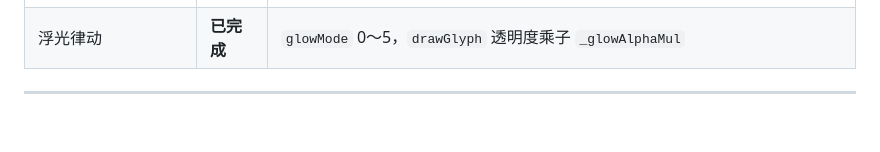
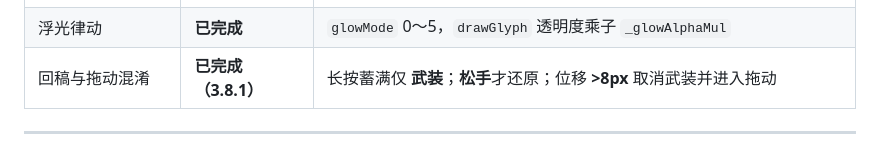
Before and after one commit to Reaor/virtualpet, a Markdown page: PLAN.md, the part around the change. Rendered like a GitHub page; blank space fills up the shorter version.

Commit message:
docs(PLAN): note 3.8.1 revert-on-release gesture
Co-authored-by: Dingduo Guo <Reaor@users.noreply.github.com>

```diff
--- a/PLAN.md
+++ b/PLAN.md
@@ -125,6 +125,7 @@ URL：`?skipIntro=1` 或 `?pet=1` 跳过开场；`?form=lissajous` 等仍指定
 | 数十种数学曲线 | **已完成** | `registerStandbyMathForms`：李萨如变体、蔷薇瓣数、旋轮线、心脏线/蝶形/超椭圆等 |
 | 颜色色板 | **已完成** | `bodyTintHex` + 弹层色块 + `<input type="color">` |
 | 浮光律动 | **已完成** | `glowMode` 0～5，`drawGlyph` 透明度乘子 `_glowAlphaMul` |
+| 回稿与拖动混淆 | **已完成（3.8.1）** | 长按蓄满仅 **武装**；**松手**才还原；位移 **>8px** 取消武装并进入拖动 |
 
 ---
 
```
